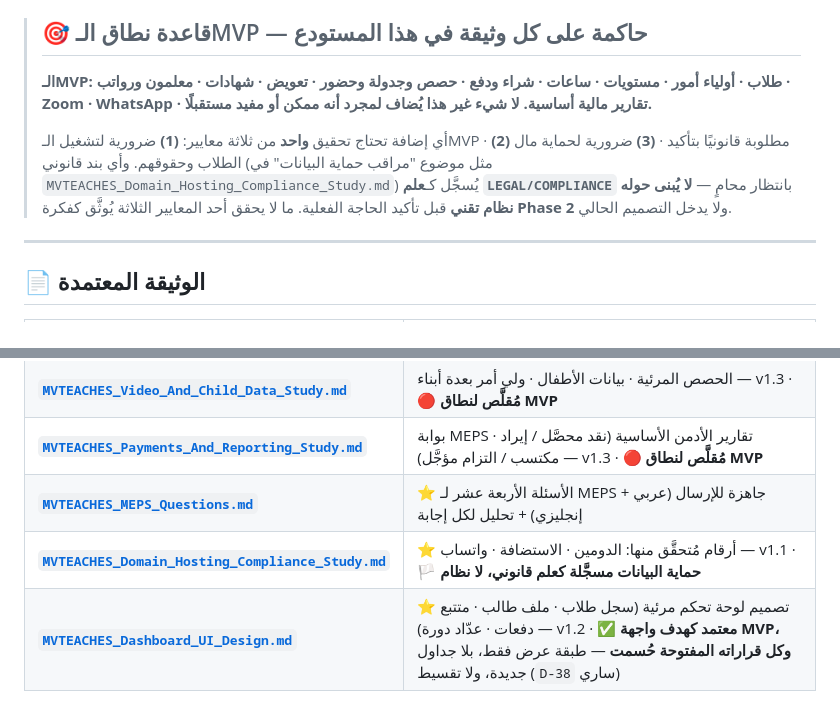
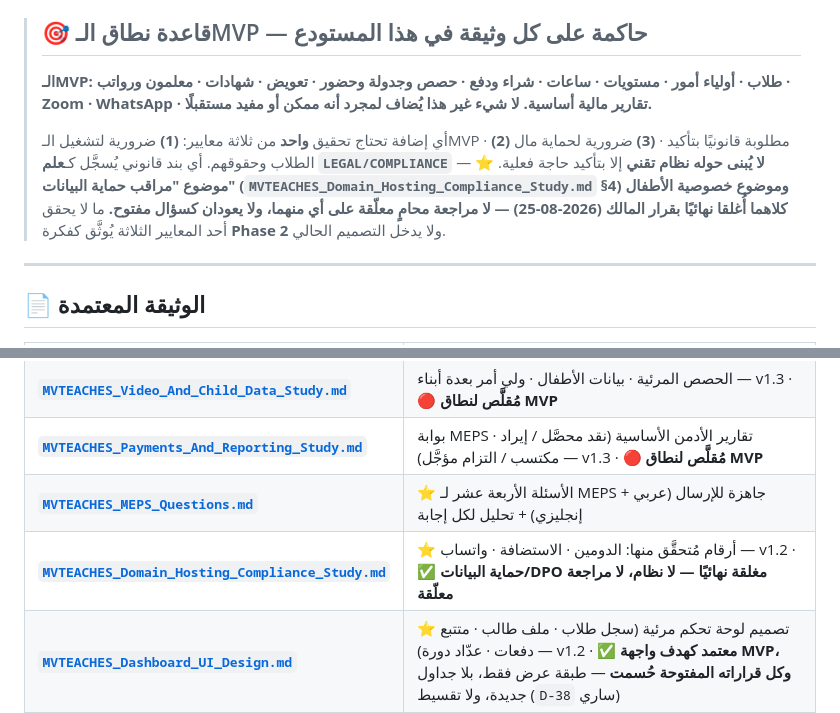
Before and after one commit to Mwotayyem/MVTEACHES_Technical, a Markdown page: README.md, 2 parts joined by grey strips. Drawn GitHub-style.

```diff
--- a/README.md
+++ b/README.md
@@ -8,7 +8,7 @@
 >
 > **الـMVP: طلاب · أولياء أمور · مستويات · ساعات · شراء ودفع · حصص وجدولة وحضور · تعويض · شهادات · معلمون ورواتب · Zoom · WhatsApp · تقارير مالية أساسية. لا شيء غير هذا يُضاف لمجرد أنه ممكن أو مفيد مستقبلًا.**
 >
-> أي إضافة تحتاج تحقيق **واحد** من ثلاثة معايير: **(1)** ضرورية لتشغيل الـMVP · **(2)** مطلوبة قانونيًا بتأكيد · **(3)** ضرورية لحماية مال الطلاب وحقوقهم. وأي بند قانوني (مثل موضوع "مراقب حماية البيانات" في `MVTEACHES_Domain_Hosting_Compliance_Study.md`) يُسجَّل كـ**علم `LEGAL/COMPLIANCE`** بانتظار محامٍ — **لا يُبنى حوله نظام تقني** قبل تأكيد الحاجة الفعلية. ما لا يحقق أحد المعايير الثلاثة يُوثَّق كفكرة **Phase 2** ولا يدخل التصميم الحالي.
+> أي إضافة تحتاج تحقيق **واحد** من ثلاثة معايير: **(1)** ضرورية لتشغيل الـMVP · **(2)** مطلوبة قانونيًا بتأكيد · **(3)** ضرورية لحماية مال الطلاب وحقوقهم. أي بند قانوني يُسجَّل كـ**علم `LEGAL/COMPLIANCE`** — **لا يُبنى حوله نظام تقني** إلا بتأكيد حاجة فعلية. ⭐ **موضوع "مراقب حماية البيانات" (`MVTEACHES_Domain_Hosting_Compliance_Study.md` §4) وموضوع خصوصية الأطفال كلاهما أُغلقا نهائيًا بقرار المالك (2026-08-25) — لا مراجعة محامٍ معلّقة على أي منهما، ولا يعودان كسؤال مفتوح.** ما لا يحقق أحد المعايير الثلاثة يُوثَّق كفكرة **Phase 2** ولا يدخل التصميم الحالي.
 
 ---
 
@@ -22,7 +22,7 @@
 | **[`MVTEACHES_Video_And_Child_Data_Study.md`](MVTEACHES_Video_And_Child_Data_Study.md)** | الحصص المرئية · بيانات الأطفال · ولي أمر بعدة أبناء — v1.3 · 🔴 **مُقلَّص لنطاق MVP** |
 | **[`MVTEACHES_Payments_And_Reporting_Study.md`](MVTEACHES_Payments_And_Reporting_Study.md)** | بوابة MEPS · تقارير الأدمن الأساسية (نقد محصَّل / إيراد مكتسب / التزام مؤجَّل) — v1.3 · 🔴 **مُقلَّص لنطاق MVP** |
 | **[`MVTEACHES_MEPS_Questions.md`](MVTEACHES_MEPS_Questions.md)** | ⭐ الأسئلة الأربعة عشر لـ MEPS جاهزة للإرسال (عربي + إنجليزي) + تحليل لكل إجابة |
-| **[`MVTEACHES_Domain_Hosting_Compliance_Study.md`](MVTEACHES_Domain_Hosting_Compliance_Study.md)** | ⭐ أرقام مُتحقَّق منها: الدومين · الاستضافة · واتساب — v1.1 · 🏳️ **حماية البيانات مسجَّلة كعلم قانوني، لا نظام** |
+| **[`MVTEACHES_Domain_Hosting_Compliance_Study.md`](MVTEACHES_Domain_Hosting_Compliance_Study.md)** | ⭐ أرقام مُتحقَّق منها: الدومين · الاستضافة · واتساب — v1.2 · ✅ **حماية البيانات/DPO مغلقة نهائيًا — لا نظام، لا مراجعة معلّقة** |
 | **[`MVTEACHES_Dashboard_UI_Design.md`](MVTEACHES_Dashboard_UI_Design.md)** | ⭐ تصميم لوحة تحكم مرئية (سجل طلاب · ملف طالب · متتبع دفعات · عدّاد دورة) — v1.2 · ✅ **معتمد كهدف واجهة MVP، وكل قراراته المفتوحة حُسمت** — طبقة عرض فقط، بلا جداول جديدة، ولا تقسيط (`D-38` ساري) |
 
 **الأساس:** «OFFICIAL BUSINESS DECISIONS» (2026-08-17) — 37 قرارًا · **+ 10 قرارات (2026-08-19)** D-38…D-47 · ⭐ **+ 19 قرارًا (2026-08-24)** D-48…D-66 · ⭐ **+ 6 قرارات (2026-08-25)** D-83…D-88 — كلها مطبَّقة عبر الوثيقة لا في ملحق.
```
Also changed, not shown: MVTEACHES_Domain_Hosting_Compliance_Study.md (+11 -13 lines).
